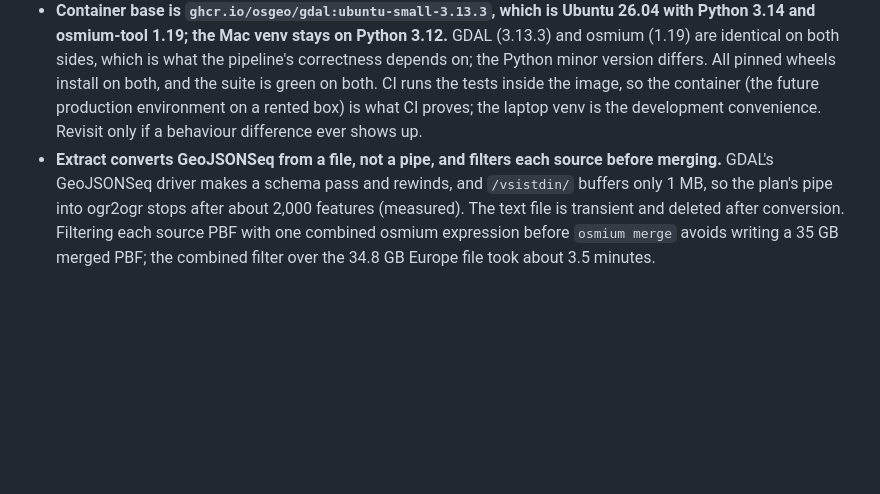
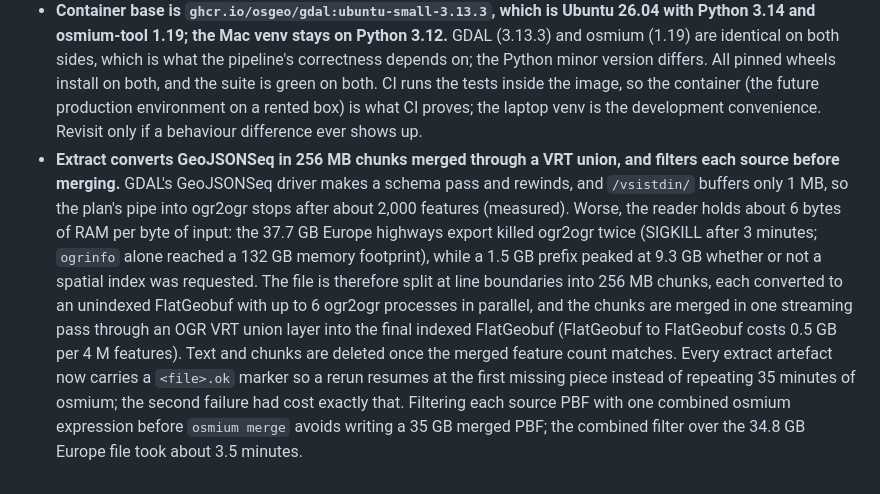
Before and after one commit to donataskasp/poles-of-remoteness, a Markdown page: docs/DECISIONS.md, the part around the change. GitHub-like rendering; blank space fills up the shorter version.

Commit message:
DECISIONS: chunked GeoJSONSeq conversion and resumable extract sub-steps, with the measurements

```diff
--- a/docs/DECISIONS.md
+++ b/docs/DECISIONS.md
@@ -80,4 +80,4 @@ Made while turning `docs/EUROPE_PLAN.md` Stage 1 into the step-level plan (`docs
 - **Snapshot date is the primary file's `Last-Modified` in GMT**, here 2026-08-19 for a file Geofabrik names `europe-260819.osm.pbf` in its md5 file. Geofabrik serves downloads through a 302 to a mirror (ftp5.gwdg.de on 2026-08-20), which honours `Range`; the md5 file names the dated file, so verification compares the hash only.
 - **Container runtime on the Mac is colima plus the docker CLI (brew), not Docker Desktop.** Headless, scriptable, no GUI install for the owner, same Dockerfile everywhere.
 - **Container base is `ghcr.io/osgeo/gdal:ubuntu-small-3.13.3`, which is Ubuntu 26.04 with Python 3.14 and osmium-tool 1.19; the Mac venv stays on Python 3.12.** GDAL (3.13.3) and osmium (1.19) are identical on both sides, which is what the pipeline's correctness depends on; the Python minor version differs. All pinned wheels install on both, and the suite is green on both. CI runs the tests inside the image, so the container (the future production environment on a rented box) is what CI proves; the laptop venv is the development convenience. Revisit only if a behaviour difference ever shows up.
-- **Extract converts GeoJSONSeq from a file, not a pipe, and filters each source before merging.** GDAL's GeoJSONSeq driver makes a schema pass and rewinds, and `/vsistdin/` buffers only 1 MB, so the plan's pipe into ogr2ogr stops after about 2,000 features (measured). The text file is transient and deleted after conversion. Filtering each source PBF with one combined osmium expression before `osmium merge` avoids writing a 35 GB merged PBF; the combined filter over the 34.8 GB Europe file took about 3.5 minutes.
+- **Extract converts GeoJSONSeq in 256 MB chunks merged through a VRT union, and filters each source before merging.** GDAL's GeoJSONSeq driver makes a schema pass and rewinds, and `/vsistdin/` buffers only 1 MB, so the plan's pipe into ogr2ogr stops after about 2,000 features (measured). Worse, the reader holds about 6 bytes of RAM per byte of input: the 37.7 GB Europe highways export killed ogr2ogr twice (SIGKILL after 3 minutes; `ogrinfo` alone reached a 132 GB memory footprint), while a 1.5 GB prefix peaked at 9.3 GB whether or not a spatial index was requested. The file is therefore split at line boundaries into 256 MB chunks, each converted to an unindexed FlatGeobuf with up to 6 ogr2ogr processes in parallel, and the chunks are merged in one streaming pass through an OGR VRT union layer into the final indexed FlatGeobuf (FlatGeobuf to FlatGeobuf costs 0.5 GB per 4 M features). Text and chunks are deleted once the merged feature count matches. Every extract artefact now carries a `<file>.ok` marker so a rerun resumes at the first missing piece instead of repeating 35 minutes of osmium; the second failure had cost exactly that. Filtering each source PBF with one combined osmium expression before `osmium merge` avoids writing a 35 GB merged PBF; the combined filter over the 34.8 GB Europe file took about 3.5 minutes.
```
